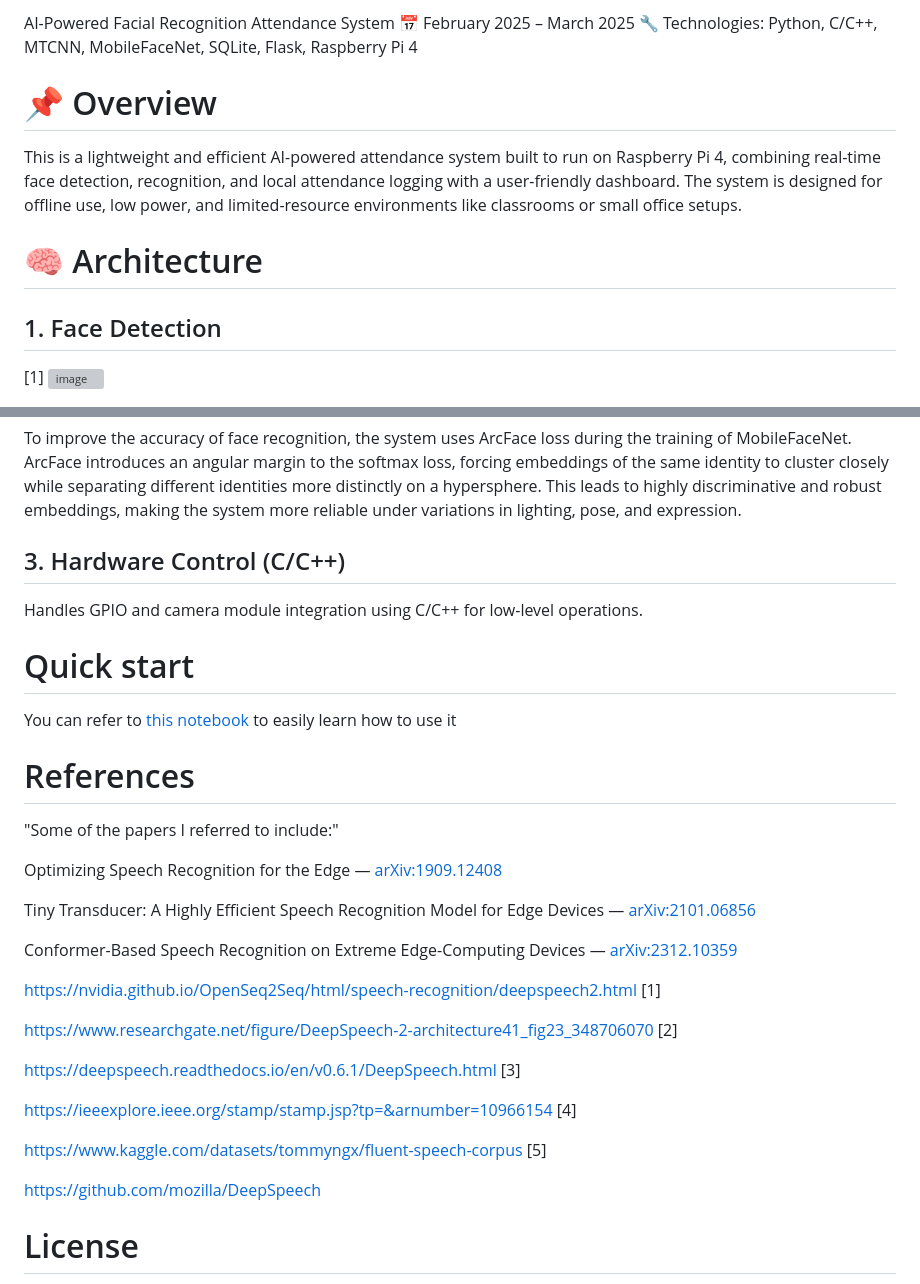
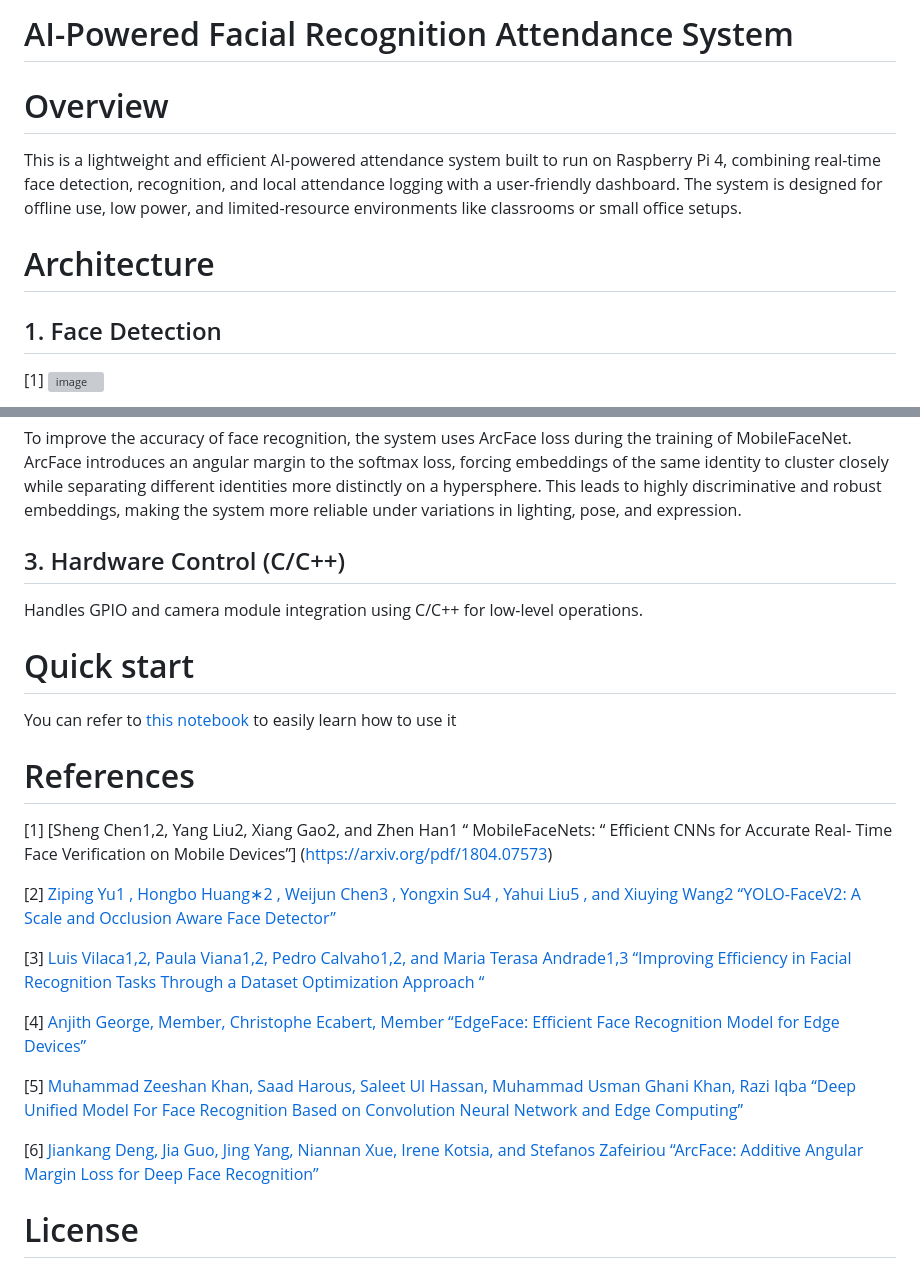
Before and after one commit to luongdang1/Face-Recognition-Attendance-System, a Markdown page: README.md, 2 parts joined by grey strips. Rendered like a GitHub page; grey boxes are pictures that could not be loaded.

```diff
--- a/README.md
+++ b/README.md
@@ -1,12 +1,10 @@
-AI-Powered Facial Recognition Attendance System
-📅 February 2025 – March 2025
-🔧 Technologies: Python, C/C++, MTCNN, MobileFaceNet, SQLite, Flask, Raspberry Pi 4
+# AI-Powered Facial Recognition Attendance System
 
-# 📌 Overview
+# Overview
 This is a lightweight and efficient AI-powered attendance system built to run on Raspberry Pi 4, combining real-time face detection, recognition, and local attendance logging with a user-friendly dashboard. The system is designed for offline use, low power, and limited-resource environments like classrooms or small office setups.
 
-# 🧠 Architecture
-  ## 1. Face Detection
+# Architecture
+## 1. Face Detection
 
 [1] ![image](https://github.com/user-attachments/assets/16b6fe2b-5b3c-4160-a135-c0583097e31b)
 
@@ -29,7 +27,7 @@ Matches embeddings via cosine similarity with fusion techniques for robustness a
 To improve the accuracy of face recognition, the system uses ArcFace loss during the training of MobileFaceNet. ArcFace introduces an angular margin to the softmax loss, forcing embeddings of the same identity to cluster closely while separating different identities more distinctly on a hypersphere. This leads to highly discriminative and robust embeddings, making the system more reliable under variations in lighting, pose, and expression.
 
 
-  ## 3. Hardware Control (C/C++)
+## 3. Hardware Control (C/C++)
 Handles GPIO and camera module integration using C/C++ for low-level operations.
 
 # Quick start
@@ -37,22 +35,22 @@ You can refer to [this notebook](https://github.com/luongdang1/ASR-in-Smart-Home
 # References
-"Some of the papers I referred to include:"
+[1] [Sheng Chen1,2, Yang Liu2, Xiang Gao2, and Zhen Han1 “ MobileFaceNets: “ Efficient
+CNNs for Accurate Real- Time Face Verification on Mobile Devices”] (https://arxiv.org/pdf/1804.07573)
 
-Optimizing Speech Recognition for the Edge — [arXiv:1909.12408](https://arxiv.org/abs/1909.12408)
+[2] [Ziping Yu1 , Hongbo Huang∗2 , Weijun Chen3 , Yongxin Su4 , Yahui Liu5 , and
+Xiuying Wang2 “YOLO-FaceV2: A Scale and Occlusion Aware Face Detector”](https://arxiv.org/pdf/2208.02019)
 
-Tiny Transducer: A Highly Efficient Speech Recognition Model for Edge Devices — [arXiv:2101.06856](https://arxiv.org/pdf/2101.06856)
+[3] [Luis Vilaca1,2, Paula Viana1,2, Pedro Calvaho1,2, and Maria Terasa Andrade1,3
+“Improving Efficiency in Facial Recognition Tasks Through a Dataset Optimization
+Approach “](https://ieeexplore.ieee.org/stamp/stamp.jsp?arnumber=10452341)
 
-Conformer-Based Speech Recognition on Extreme Edge-Computing Devices — [arXiv:2312.10359](https://arxiv.org/pdf/2312.10359)
+[4] [Anjith George, Member, Christophe Ecabert, Member “EdgeFace: Efficient Face
+Recognition Model for Edge Devices”](https://arxiv.org/pdf/2307.01838)
 
-https://nvidia.github.io/OpenSeq2Seq/html/speech-recognition/deepspeech2.html [1]
+[5] [Muhammad Zeeshan Khan, Saad Harous, Saleet Ul Hassan, Muhammad Usman
+Ghani Khan, Razi Iqba “Deep Unified Model For Face Recognition Based on
+Convolution Neural Network and Edge Computing”](https://ieeexplore.ieee.org/stamp/stamp.jsp?arnumber=8721062)
 
-https://www.researchgate.net/figure/DeepSpeech-2-architecture41_fig23_348706070 [2]
-
-https://deepspeech.readthedocs.io/en/v0.6.1/DeepSpeech.html [3]
-
-https://ieeexplore.ieee.org/stamp/stamp.jsp?tp=&arnumber=10966154 [4]
-
-https://www.kaggle.com/datasets/tommyngx/fluent-speech-corpus [5]
-
-https://github.com/mozilla/DeepSpeech
+[6] [Jiankang Deng, Jia Guo, Jing Yang, Niannan Xue, Irene Kotsia, and Stefanos
+Zafeiriou “ArcFace: Additive Angular Margin Loss for Deep Face Recognition”](https://arxiv.org/pdf/1801.07698)
 # License
 The project is released under the MIT License.
```
Also changed, not shown: other parts of README.md (+3 -3 lines).
